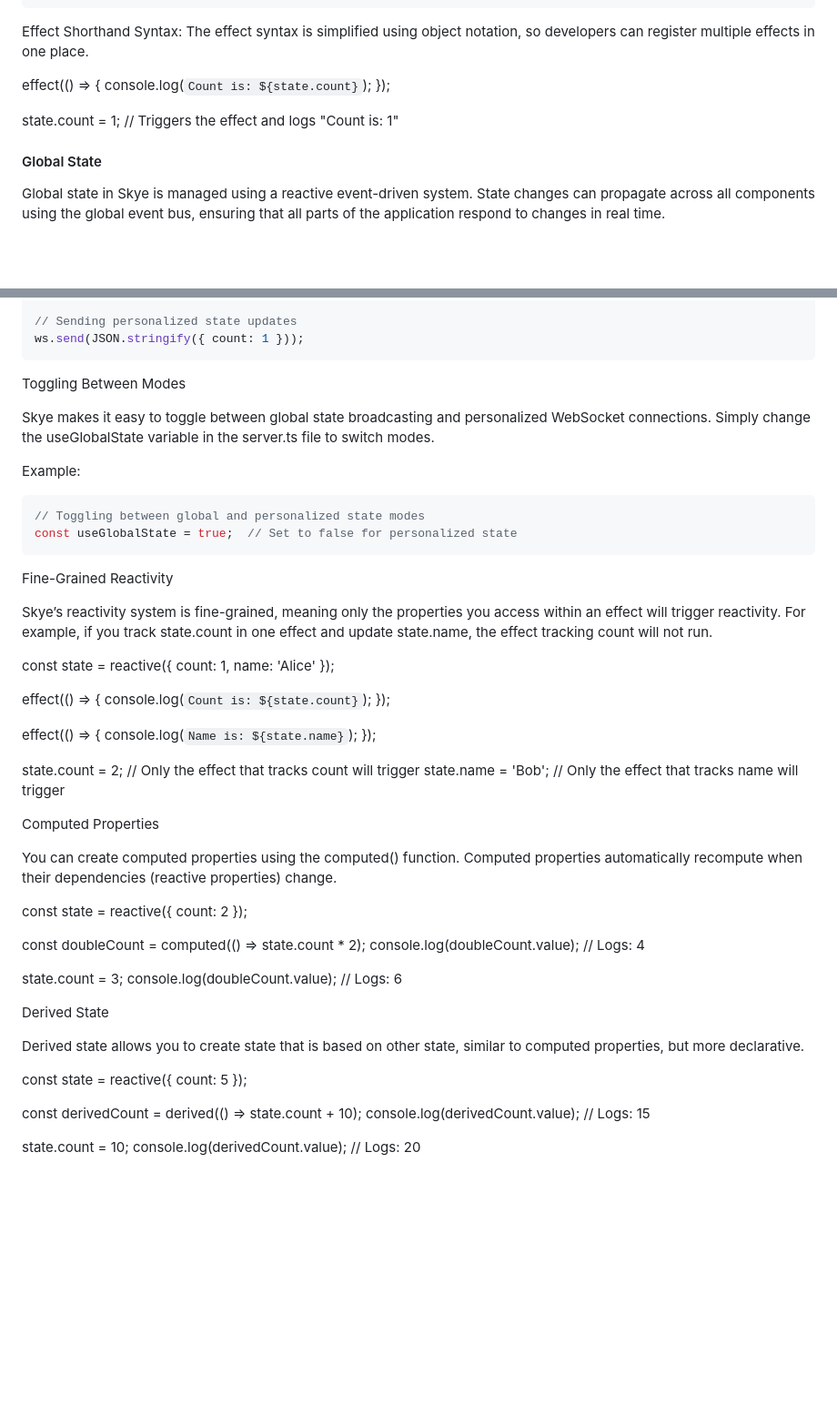
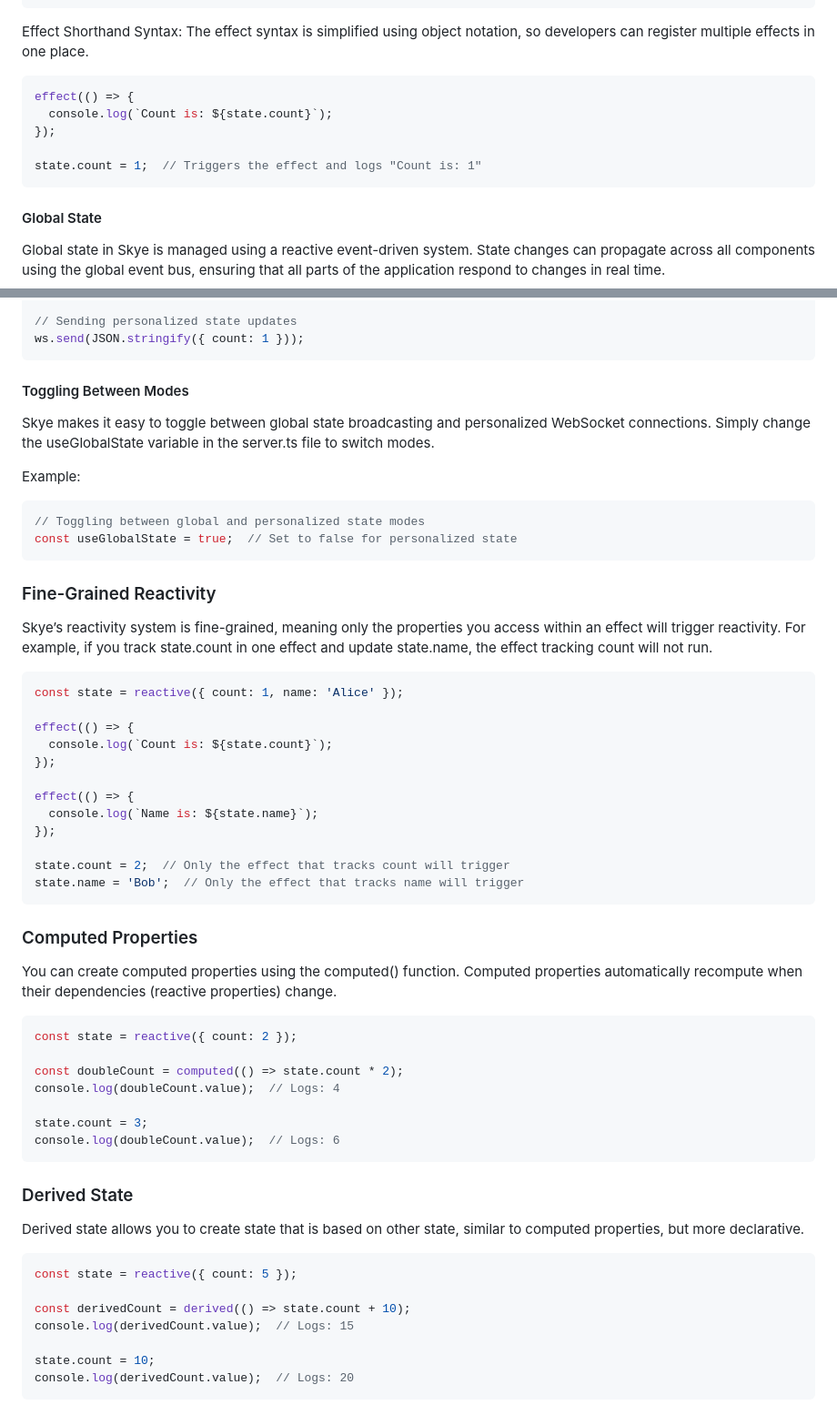
Before and after one commit to RobAntunes/Skye, a Markdown page: README.md, 2 parts joined by grey strips. Shown: that part at 91% size. GitHub-like rendering; blank space fills up the shorter version.

````diff
--- a/README.md
+++ b/README.md
@@ -101,12 +113,13 @@ effect({
 ```
 
 Effect Shorthand Syntax: The effect syntax is simplified using object notation, so developers can register multiple effects in one place.
-
+```ts
 effect(() => {
   console.log(`Count is: ${state.count}`);
 });
 
 state.count = 1;  // Triggers the effect and logs "Count is: 1"
+```
 
 #### Global State
 
@@ -326,7 +339,7 @@ ws.onmessage = (event) => {
 ws.send(JSON.stringify({ count: 1 }));
 ```
 
-Toggling Between Modes
+#### Toggling Between Modes
 
 Skye makes it easy to toggle between global state broadcasting and personalized WebSocket connections. Simply change the useGlobalState variable in the server.ts file to switch modes.
 
@@ -336,15 +349,10 @@ Example:
 const useGlobalState = true;  // Set to false for personalized state
 ```
 
-
-
-
-
-
-Fine-Grained Reactivity
+### Fine-Grained Reactivity
 
 Skye’s reactivity system is fine-grained, meaning only the properties you access within an effect will trigger reactivity. For example, if you track state.count in one effect and update state.name, the effect tracking count will not run.
-
+```ts
 const state = reactive({ count: 1, name: 'Alice' });
 
 effect(() => {
@@ -357,11 +365,11 @@ effect(() => {
 
 state.count = 2;  // Only the effect that tracks count will trigger
 state.name = 'Bob';  // Only the effect that tracks name will trigger
-
-Computed Properties
+```
+### Computed Properties
 
 You can create computed properties using the computed() function. Computed properties automatically recompute when their dependencies (reactive properties) change.
-
+```ts
 const state = reactive({ count: 2 });
 
 const doubleCount = computed(() => state.count * 2);
@@ -369,11 +377,12 @@ console.log(doubleCount.value);  // Logs: 4
 
 state.count = 3;
 console.log(doubleCount.value);  // Logs: 6
+```
 
-Derived State
+### Derived State
 
 Derived state allows you to create state that is based on other state, similar to computed properties, but more declarative.
-
+```ts
 const state = reactive({ count: 5 });
 
 const derivedCount = derived(() => state.count + 10);
@@ -381,3 +390,4 @@ console.log(derivedCount.value);  // Logs: 15
 
 state.count = 10;
 console.log(derivedCount.value);  // Logs: 20
+```
````
Also changed, not shown: other parts of README.md (+32 -20 lines).
